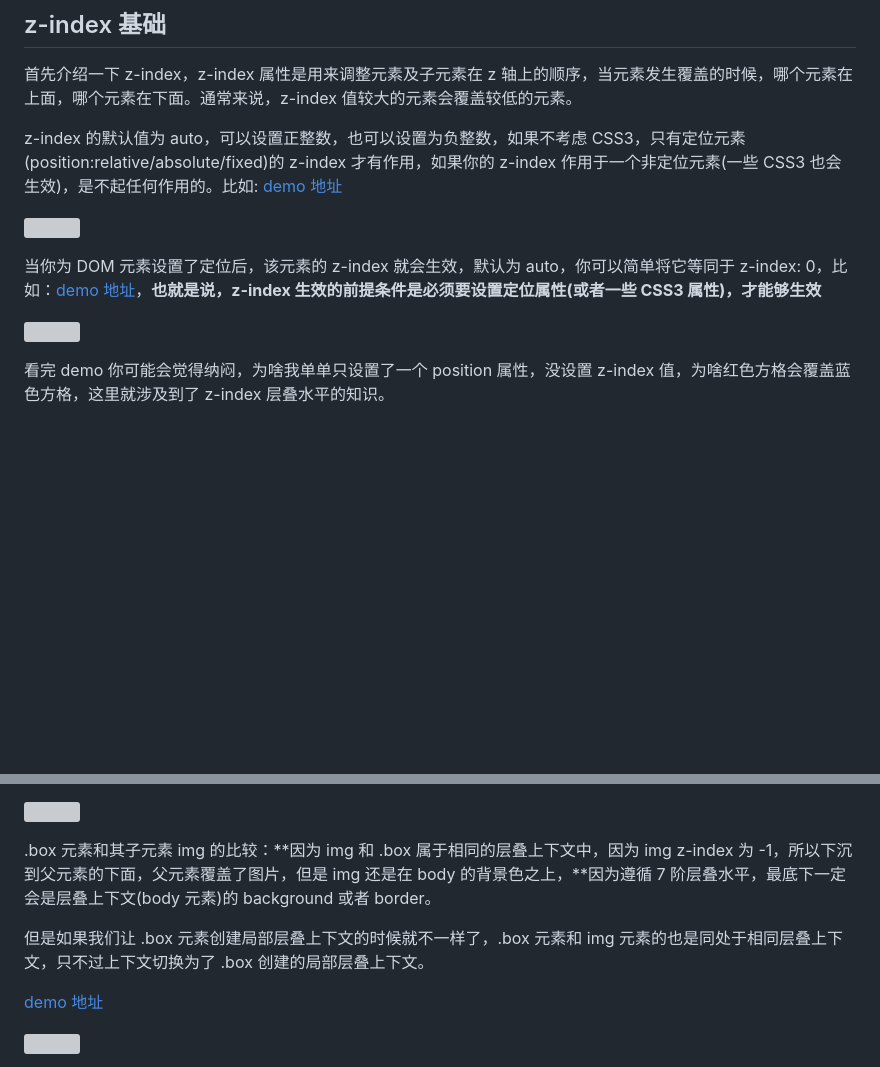
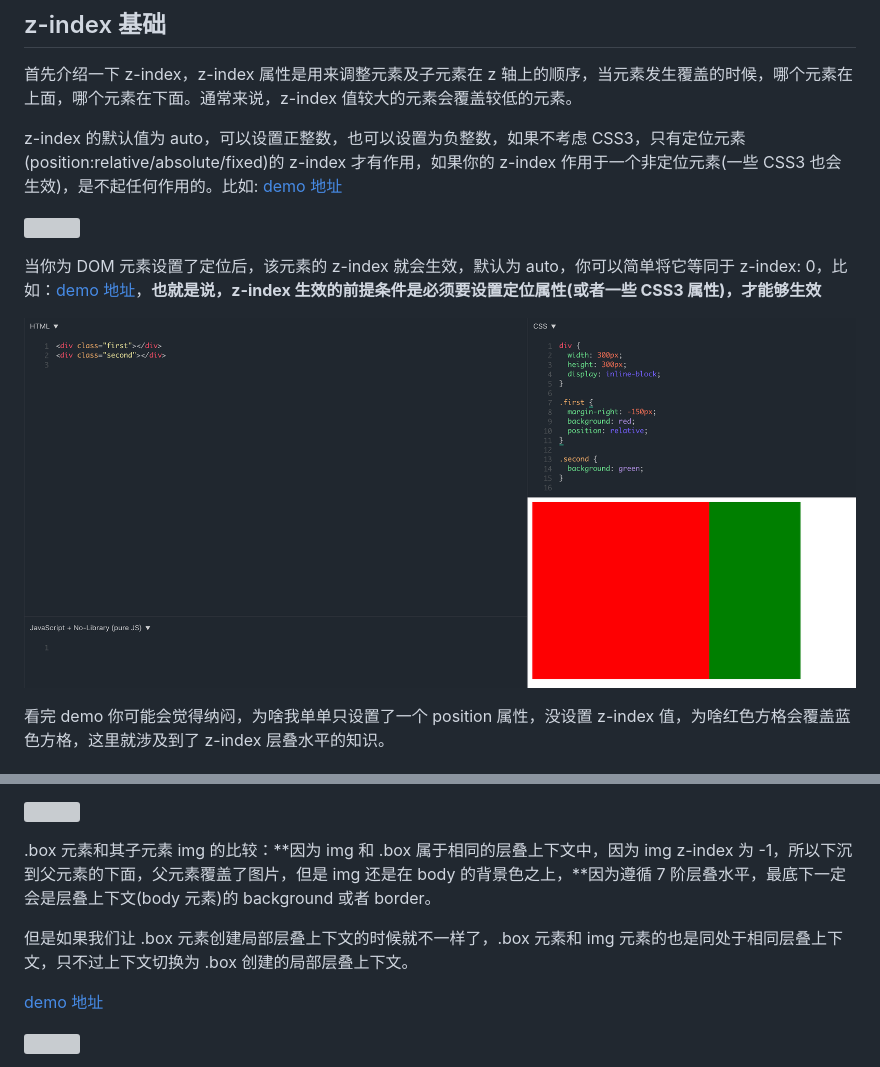
Before and after one commit to happylindz/blog, a Markdown page: markdown/z-index.md, 2 parts joined by grey strips. Rendered like a GitHub page; pictures changed too: images/z-index/18.jpg (added); blank space fills up the shorter version; grey boxes are pictures that could not be loaded.

```diff
--- a/markdown/z-index.md
+++ b/markdown/z-index.md
@@ -54,5 +54,5 @@ z-index 的默认值为 auto，可以设置正整数，也可以设置为负整
 
-![](https://raw.githubusercontent.com/happylindz/blog/master/images/z-index/17.jpg)
+![](https://raw.githubusercontent.com/happylindz/blog/master/images/z-index/18.jpg)
 
 看完 demo 你可能会觉得纳闷，为啥我单单只设置了一个 position 属性，没设置 z-index 值，为啥红色方格会覆盖蓝色方格，这里就涉及到了 z-index 层叠水平的知识。
 
@@ -165,5 +165,5 @@ z-index 的默认值为 auto，可以设置正整数，也可以设置为负整
 
 .box 元素和其子元素 img 的比较：**因为 img 和 .box 属于相同的层叠上下文中，因为 img z-index 为 -1，所以下沉到父元素的下面，父元素覆盖了图片，但是 img 还是在 body 的背景色之上，**因为遵循 7 阶层叠水平，最底下一定会是层叠上下文(body 元素)的 background 或者 border。
 
-但是如果我们让 .box 元素创建局部层叠上下文的时候就不一样了，.box 元素和 img 元素的也是同处于相同层叠上下文，只不过上下文切换为了 .box 创建的局部层叠上下文。
+但是如果我们让 .box 元素创建局部层叠上下文的时候就不一样了，.box 元素和 img 元素的也是同处于相同层叠上下文，只不过上下文切换为 .box 创建的局部层叠上下文。
 
```
Also changed, not shown: other parts of markdown/z-index.md (+6 -6 lines).
